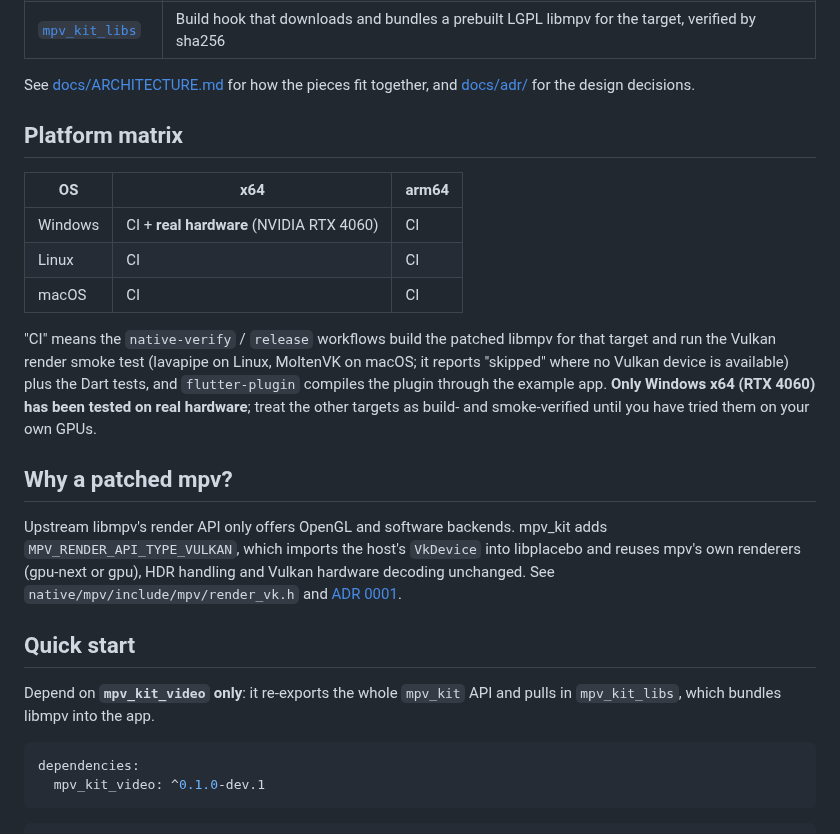
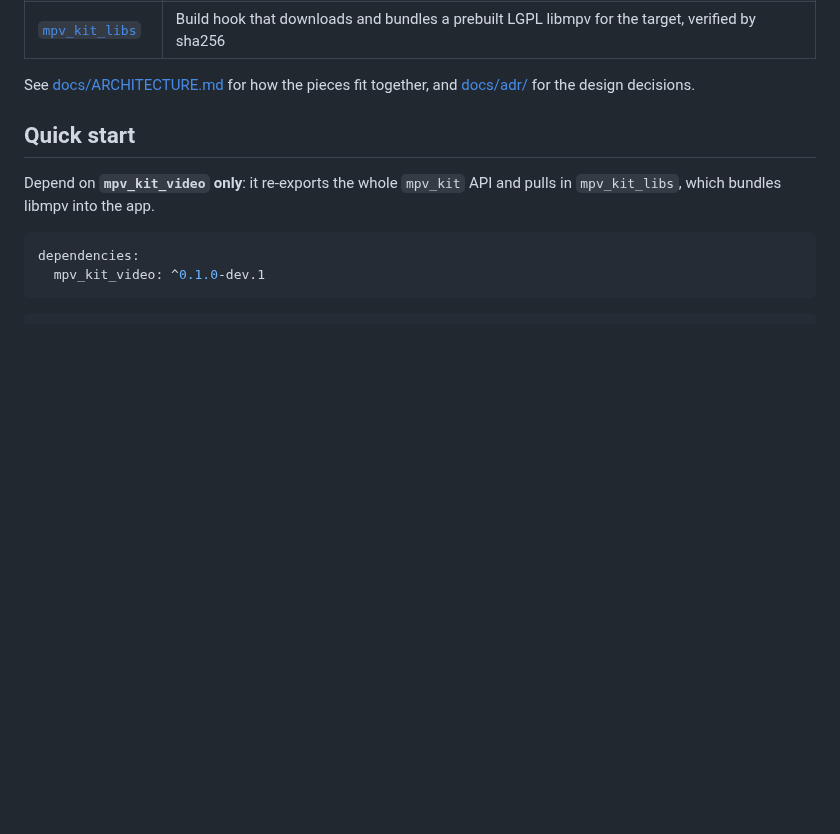
Before and after one commit to TATboy210/mpv_kit, a Markdown page: README.md, the part around the change. Drawn GitHub-style; blank space fills up the shorter version.

Commit message:
Remove platform matrix and patched mpv explanation
Removed the platform matrix and explanation about the patched mpv.

```diff
--- a/README.md
+++ b/README.md
@@ -14,31 +14,6 @@ textures on Windows, Linux and macOS.
 
 See [docs/ARCHITECTURE.md](docs/ARCHITECTURE.md) for how the pieces fit
 together, and [docs/adr/](docs/adr) for the design decisions.
-
-## Platform matrix
-
-| OS | x64 | arm64 |
-|---|---|---|
-| Windows | CI + **real hardware** (NVIDIA RTX 4060) | CI |
-| Linux | CI | CI |
-| macOS | CI | CI |
-
-"CI" means the `native-verify` / `release` workflows build the patched
-libmpv for that target and run the Vulkan render smoke test (lavapipe on
-Linux, MoltenVK on macOS; it reports "skipped" where no Vulkan device is
-available) plus the Dart tests, and `flutter-plugin` compiles the plugin
-through the example app. **Only Windows x64 (RTX 4060) has been tested on
-real hardware**; treat the other targets as build- and smoke-verified until
-you have tried them on your own GPUs.
-
-## Why a patched mpv?
-
-Upstream libmpv's render API only offers OpenGL and software backends.
-mpv_kit adds `MPV_RENDER_API_TYPE_VULKAN`, which imports the host's
-`VkDevice` into libplacebo and reuses mpv's own renderers (gpu-next or
-gpu), HDR handling and Vulkan hardware decoding unchanged. See
-`native/mpv/include/mpv/render_vk.h` and
-[ADR 0001](docs/adr/0001-vulkan-render-backend.md).
 
 ## Quick start
 
```
